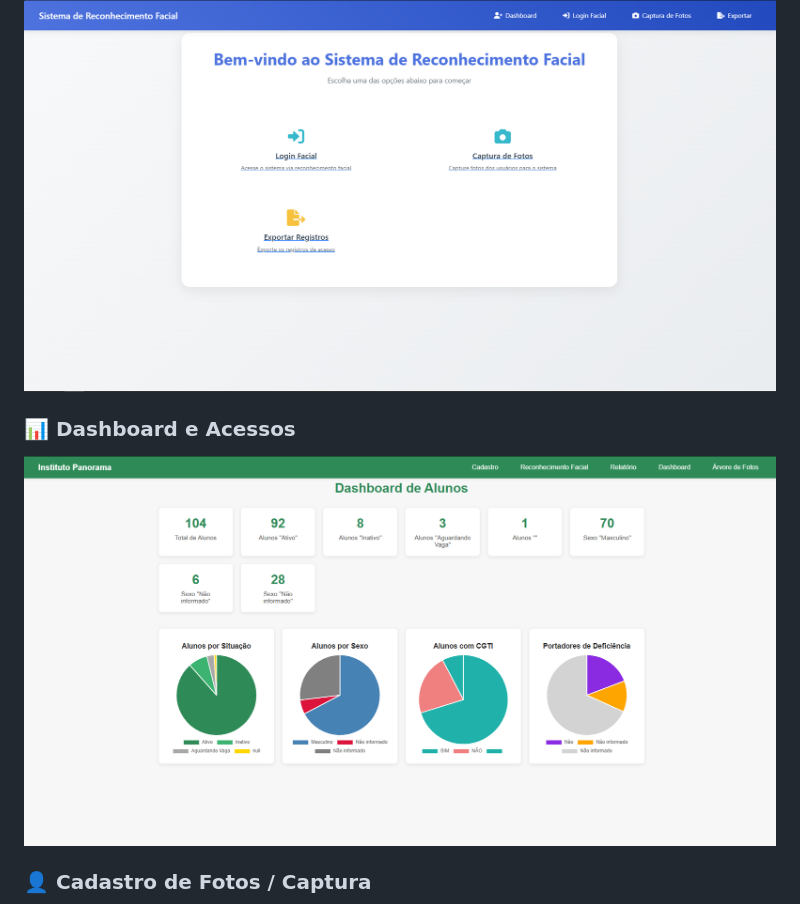
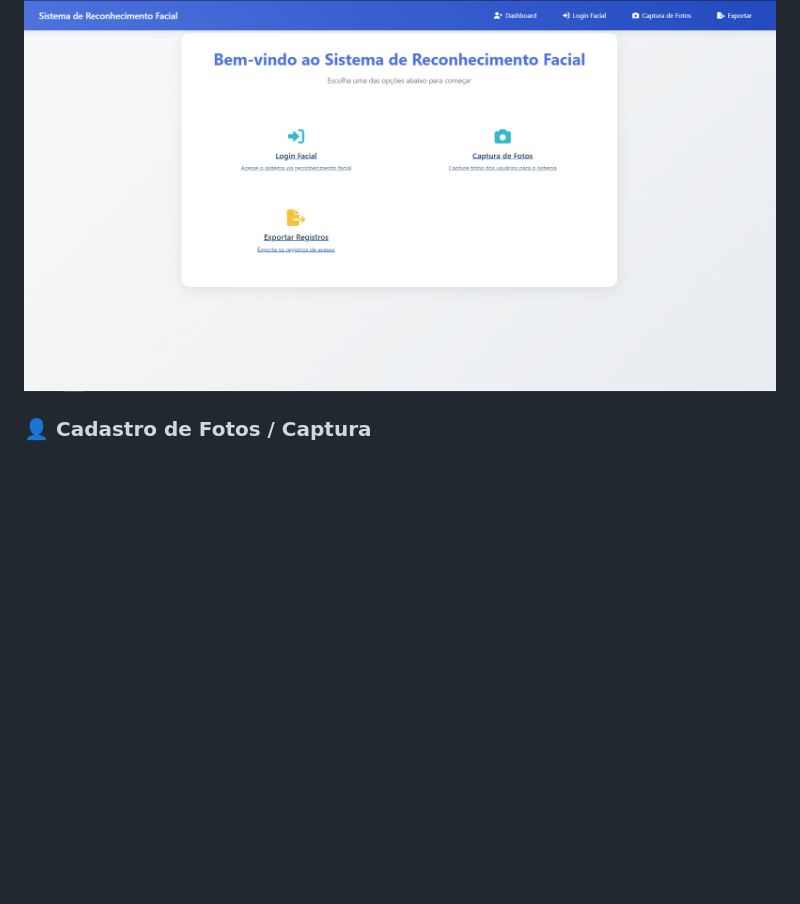
Before and after one commit to betolara1/Reconhecimento-Facial-Projeto-Panorama, a Markdown page: readme.md, the part around the change. Rendered like a GitHub page; blank space fills up the shorter version.

```diff
--- a/readme.md
+++ b/readme.md
@@ -36,9 +36,6 @@ Dê uma olhada na cara do projeto através dessas capturas de tela prontas na pa
 
 ### 🏠 Início
 ![Início](images/inicio.png)
-
-### 📊 Dashboard e Acessos
-![Dashboard](images/dashboard.png)
 
 ### 👤 Cadastro de Fotos / Captura
 ![Cadastro de Fotos](images/cadastro_fotos.png)
```
